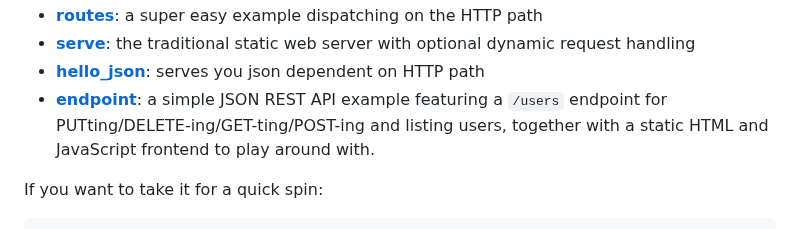
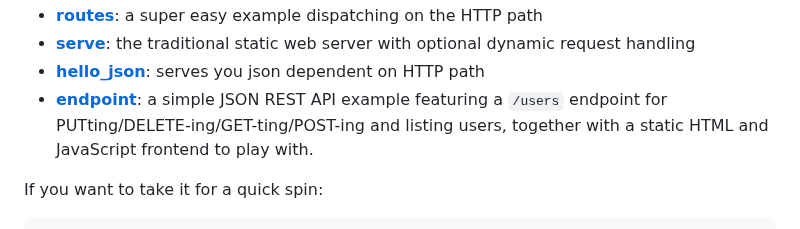
Before and after one commit to zigzap/zap, a Markdown page: introducing.md, the part around the change. Rendered like a GitHub page.

Commit message:
fixed introducing.md

```diff
--- a/introducing.md
+++ b/introducing.md
@@ -24,7 +24,7 @@ Here's what works:
 - **[routes](https://github.com/renerocksai/zap/blob/master/examples/routes/routes.zig)**: a super easy example dispatching on the HTTP path
 - **[serve](https://github.com/renerocksai/zap/blob/master/examples/serve/serve.zig)**: the traditional static web server with optional dynamic request handling
 - **[hello_json](https://github.com/renerocksai/zap/blob/master/examples/hello_json/hello_json.zig)**: serves you json dependent on HTTP path
-- **[endpoint](https://github.com/renerocksai/zap/blob/master/examples/endpoint/)**: a simple JSON REST API example featuring a `/users` endpoint for PUTting/DELETE-ing/GET-ting/POST-ing and listing users, together with a static HTML and JavaScript frontend to play around with.
+- **[endpoint](https://github.com/renerocksai/zap/blob/master/examples/endpoint/)**: a simple JSON REST API example featuring a `/users` endpoint for PUTting/DELETE-ing/GET-ting/POST-ing and listing users, together with a static HTML and JavaScript frontend to play with.
 
 If you want to take it for a quick spin:
 
```
